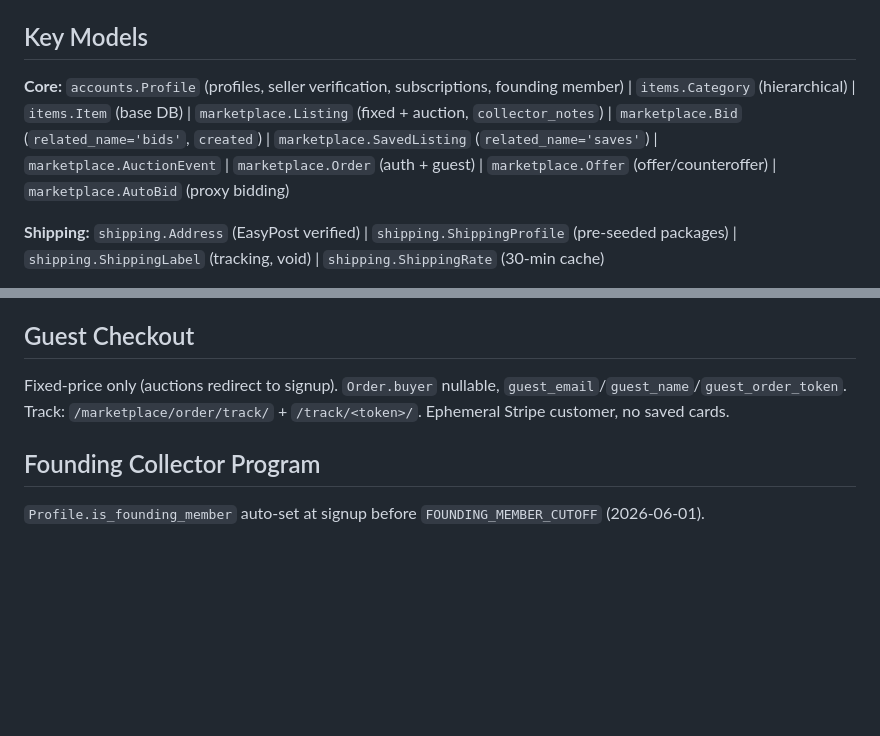
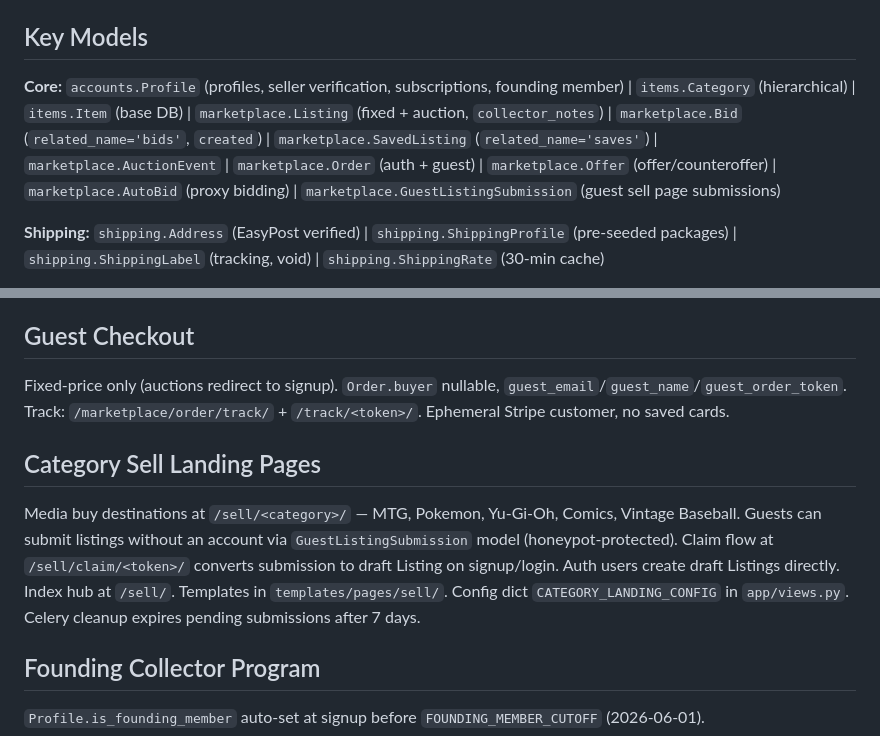
Before and after one commit to nadermx/heroesandmore, a Markdown page: CLAUDE.md, 2 parts joined by grey strips. Rendered like a GitHub page; blank space fills up the shorter version.

Commit message:
Update CLAUDE.md with category sell pages documentation
Co-Authored-By: Claude Opus 4.6 <noreply@anthropic.com>

```diff
--- a/CLAUDE.md
+++ b/CLAUDE.md
@@ -41,7 +41,7 @@ Each app has `tests/` with `test_models.py`, `test_views.py`. API tests in `api/
 
 ## Key Models
 
-**Core:** `accounts.Profile` (profiles, seller verification, subscriptions, founding member) | `items.Category` (hierarchical) | `items.Item` (base DB) | `marketplace.Listing` (fixed + auction, `collector_notes`) | `marketplace.Bid` (`related_name='bids'`, `created`) | `marketplace.SavedListing` (`related_name='saves'`) | `marketplace.AuctionEvent` | `marketplace.Order` (auth + guest) | `marketplace.Offer` (offer/counteroffer) | `marketplace.AutoBid` (proxy bidding)
+**Core:** `accounts.Profile` (profiles, seller verification, subscriptions, founding member) | `items.Category` (hierarchical) | `items.Item` (base DB) | `marketplace.Listing` (fixed + auction, `collector_notes`) | `marketplace.Bid` (`related_name='bids'`, `created`) | `marketplace.SavedListing` (`related_name='saves'`) | `marketplace.AuctionEvent` | `marketplace.Order` (auth + guest) | `marketplace.Offer` (offer/counteroffer) | `marketplace.AutoBid` (proxy bidding) | `marketplace.GuestListingSubmission` (guest sell page submissions)
 
 **Shipping:** `shipping.Address` (EasyPost verified) | `shipping.ShippingProfile` (pre-seeded packages) | `shipping.ShippingLabel` (tracking, void) | `shipping.ShippingRate` (30-min cache)
 
@@ -164,6 +164,9 @@ Mobile API auth independent of allauth — direct token verification + JWT.
 ## Guest Checkout
 Fixed-price only (auctions redirect to signup). `Order.buyer` nullable, `guest_email`/`guest_name`/`guest_order_token`. Track: `/marketplace/order/track/` + `/track/<token>/`. Ephemeral Stripe customer, no saved cards.
 
+## Category Sell Landing Pages
+Media buy destinations at `/sell/<category>/` — MTG, Pokemon, Yu-Gi-Oh, Comics, Vintage Baseball. Guests can submit listings without an account via `GuestListingSubmission` model (honeypot-protected). Claim flow at `/sell/claim/<token>/` converts submission to draft Listing on signup/login. Auth users create draft Listings directly. Index hub at `/sell/`. Templates in `templates/pages/sell/`. Config dict `CATEGORY_LANDING_CONFIG` in `app/views.py`. Celery cleanup expires pending submissions after 7 days.
+
 ## Founding Collector Program
 `Profile.is_founding_member` auto-set at signup before `FOUNDING_MEMBER_CUTOFF` (2026-06-01).
 
```
